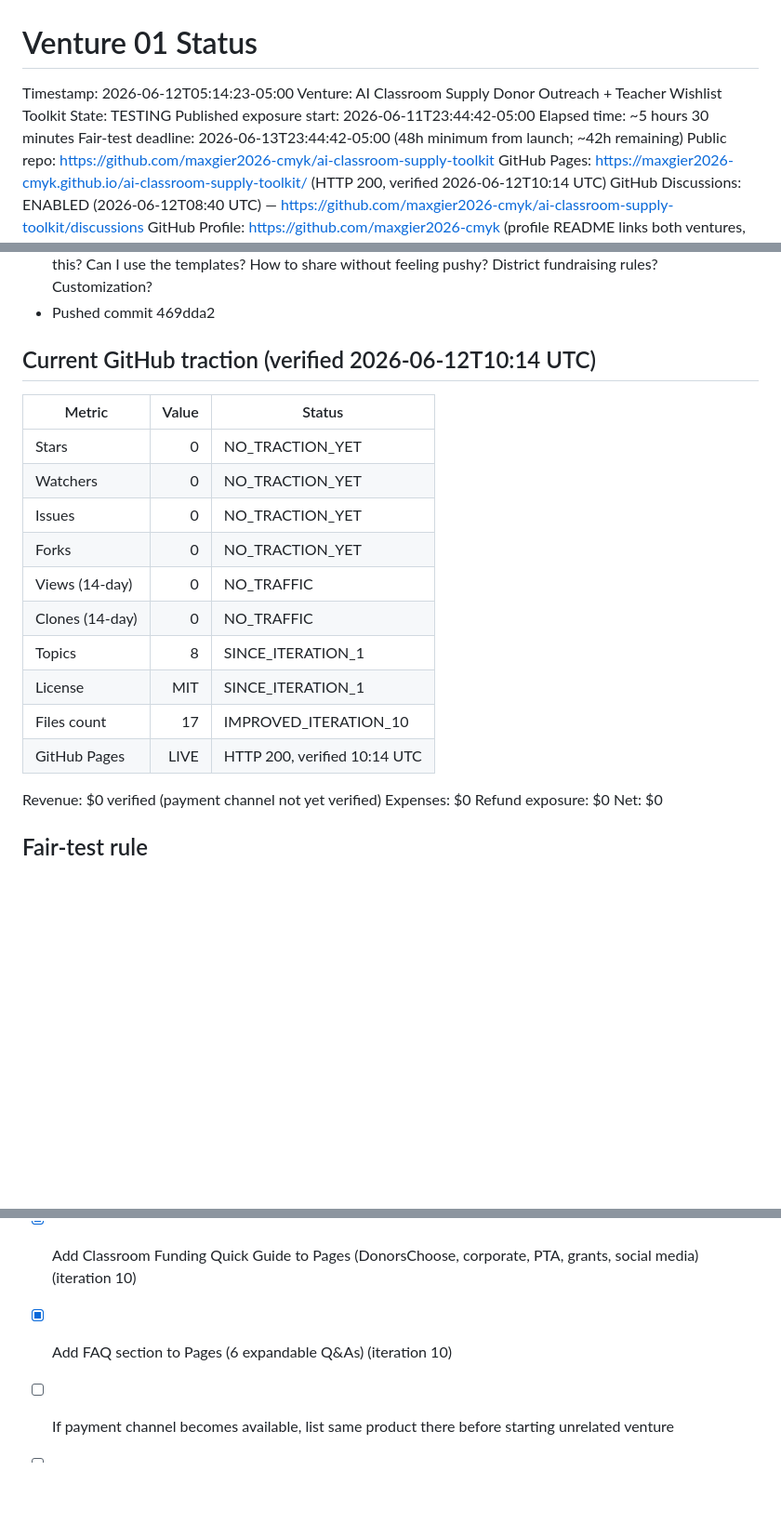
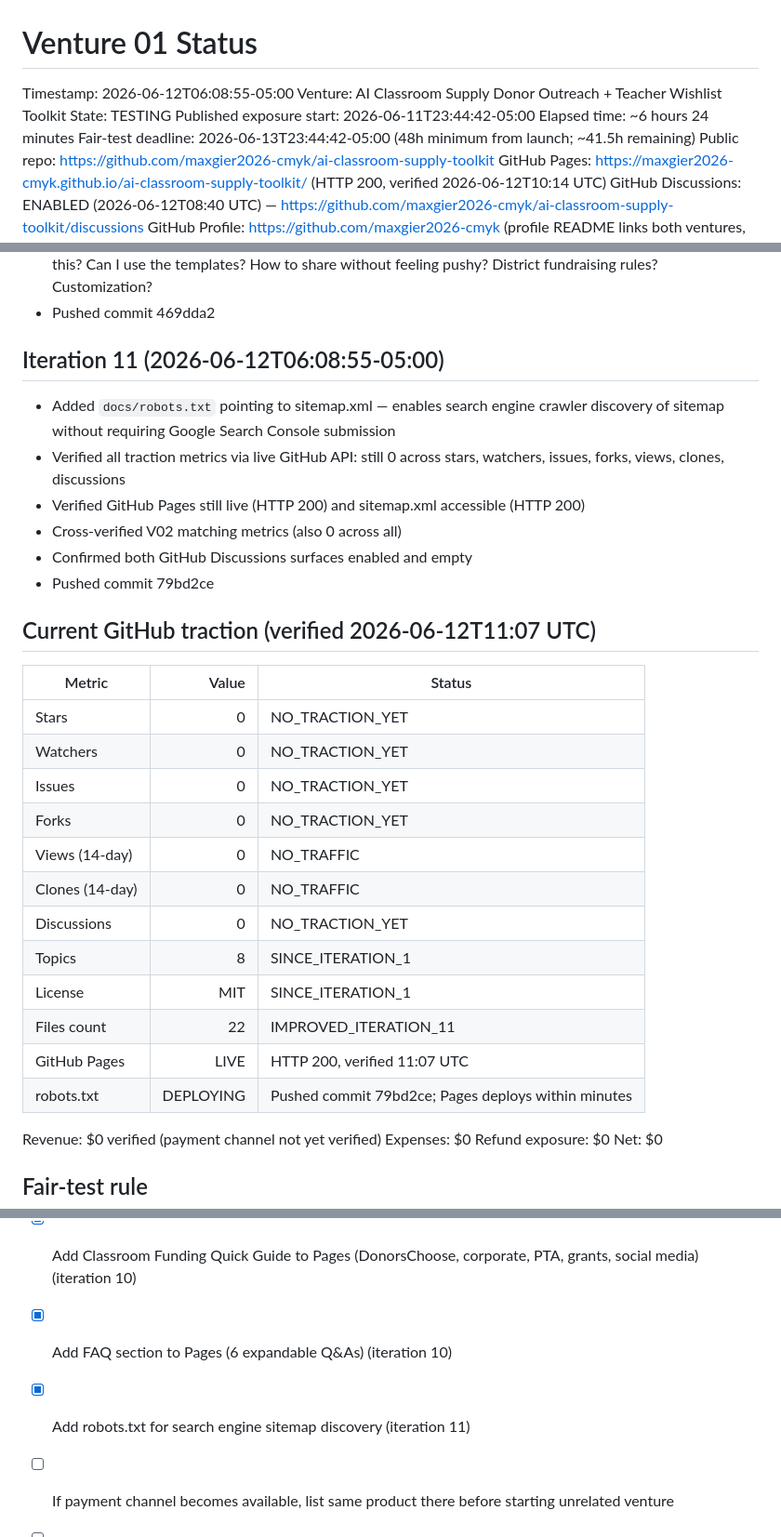
Before and after one commit to maxgier2026-cmyk/ai-classroom-supply-toolkit, a Markdown page: proof/VENTURE_STATUS.md, 3 parts joined by grey strips. Shown at 93% size. GitHub-like rendering; blank space fills up the shorter version.

Commit message:
Update VENTURE_STATUS: Iteration 11 + verified traction metrics (all 0)

```diff
--- a/proof/VENTURE_STATUS.md
+++ b/proof/VENTURE_STATUS.md
@@ -1,11 +1,11 @@
 # Venture 01 Status
 
-Timestamp: 2026-06-12T05:14:23-05:00
+Timestamp: 2026-06-12T06:08:55-05:00
 Venture: AI Classroom Supply Donor Outreach + Teacher Wishlist Toolkit
 State: TESTING
 Published exposure start: 2026-06-11T23:44:42-05:00
-Elapsed time: ~5 hours 30 minutes
-Fair-test deadline: 2026-06-13T23:44:42-05:00 (48h minimum from launch; ~42h remaining)
+Elapsed time: ~6 hours 24 minutes
+Fair-test deadline: 2026-06-13T23:44:42-05:00 (48h minimum from launch; ~41.5h remaining)
 Public repo: https://github.com/maxgier2026-cmyk/ai-classroom-supply-toolkit
 GitHub Pages: https://maxgier2026-cmyk.github.io/ai-classroom-supply-toolkit/ (HTTP 200, verified 2026-06-12T10:14 UTC)
 GitHub Discussions: ENABLED (2026-06-12T08:40 UTC) — https://github.com/maxgier2026-cmyk/ai-classroom-supply-toolkit/discussions
@@ -83,7 +83,16 @@ GitHub Profile: https://github.com/maxgier2026-cmyk (profile README links both v
 - Added "Frequently Asked Questions" section to Pages — 6 expandable Q&As: Is it really free? Who made this? Can I use the templates? How to share without feeling pushy? District fundraising rules? Customization?
 - Pushed commit 469dda2
 
-## Current GitHub traction (verified 2026-06-12T10:14 UTC)
+## Iteration 11 (2026-06-12T06:08:55-05:00)
+
+- Added `docs/robots.txt` pointing to sitemap.xml — enables search engine crawler discovery of sitemap without requiring Google Search Console submission
+- Verified all traction metrics via live GitHub API: still 0 across stars, watchers, issues, forks, views, clones, discussions
+- Verified GitHub Pages still live (HTTP 200) and sitemap.xml accessible (HTTP 200)
+- Cross-verified V02 matching metrics (also 0 across all)
+- Confirmed both GitHub Discussions surfaces enabled and empty
+- Pushed commit 79bd2ce
+
+## Current GitHub traction (verified 2026-06-12T11:07 UTC)
 
 | Metric | Value | Status |
 |---|---:|---|
@@ -93,10 +102,12 @@ GitHub Profile: https://github.com/maxgier2026-cmyk (profile README links both v
 | Forks | 0 | NO_TRACTION_YET |
 | Views (14-day) | 0 | NO_TRAFFIC |
 | Clones (14-day) | 0 | NO_TRAFFIC |
+| Discussions | 0 | NO_TRACTION_YET |
 | Topics | 8 | SINCE_ITERATION_1 |
 | License | MIT | SINCE_ITERATION_1 |
-| Files count | 17 | IMPROVED_ITERATION_10 |
-| GitHub Pages | LIVE | HTTP 200, verified 10:14 UTC |
+| Files count | 22 | IMPROVED_ITERATION_11 |
+| GitHub Pages | LIVE | HTTP 200, verified 11:07 UTC |
+| robots.txt | DEPLOYING | Pushed commit 79bd2ce; Pages deploys within minutes |
 
 Revenue: $0 verified (payment channel not yet verified)
 Expenses: $0
@@ -131,6 +142,7 @@ Next check: continue monitoring for traction; if no traction after 48h + iterati
 - [x] Update meta title/description to reflect K-12 coverage (iteration 9)
 - [x] Add Classroom Funding Quick Guide to Pages (DonorsChoose, corporate, PTA, grants, social media) (iteration 10)
 - [x] Add FAQ section to Pages (6 expandable Q&As) (iteration 10)
+- [x] Add robots.txt for search engine sitemap discovery (iteration 11)
 - [ ] If payment channel becomes available, list same product there before starting unrelated venture
 - [ ] If any buyer asks for customization, respond/fulfill same day only through compliant authorized channels
 - [ ] Lee to post community templates manually if/when he chooses — all currently READY_FOR_LEE_TO_POST
```
